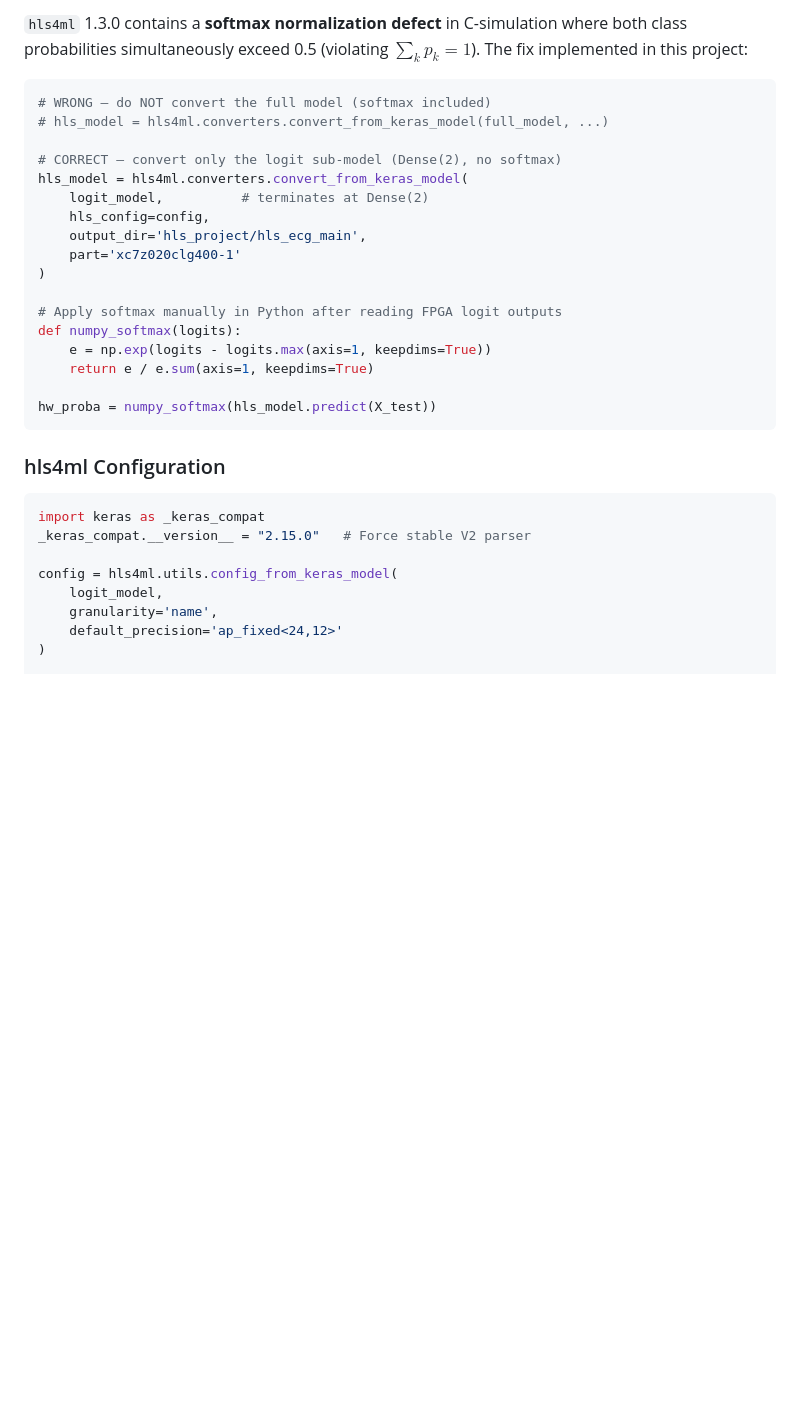
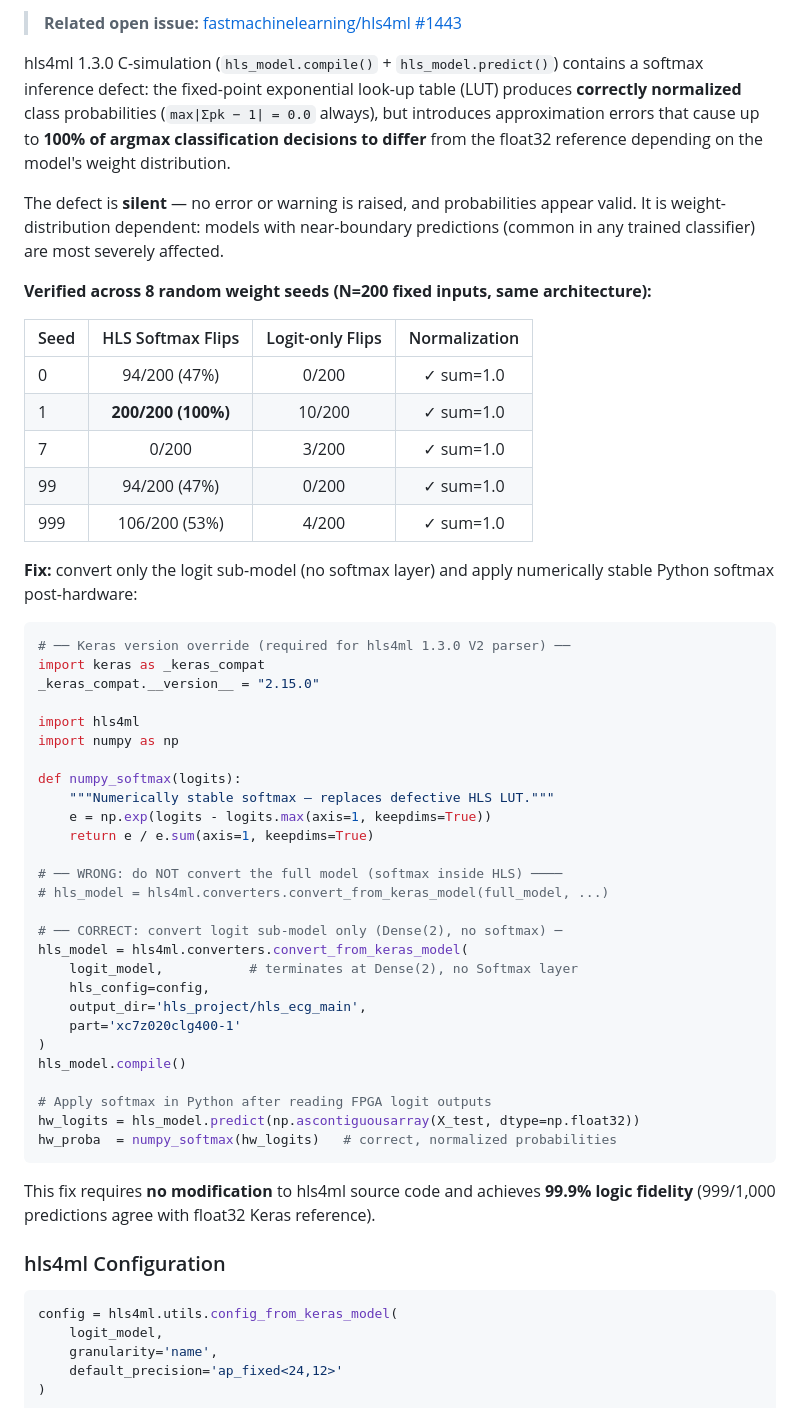
Before and after one commit to niteshg97/ecg-fpga-se-networks, a Markdown page: README.md, the part around one of its changes. GitHub-like rendering; blank space fills up the shorter version.

````diff
--- a/README.md
+++ b/README.md
@@ -191,32 +267,57 @@ full_model = keras.models.load_model('weights/Model_weights/full_model.h5')
 
-`hls4ml` 1.3.0 contains a **softmax normalization defect** in C-simulation where both class probabilities simultaneously exceed 0.5 (violating $\sum_k p_k = 1$). The fix implemented in this project:
+> **Related open issue:** [fastmachinelearning/hls4ml #1443](https://github.com/fastmachinelearning/hls4ml/issues/1443)
+
+hls4ml 1.3.0 C-simulation (`hls_model.compile()` + `hls_model.predict()`) contains a softmax inference defect: the fixed-point exponential look-up table (LUT) produces **correctly normalized** class probabilities (`max|Σpk − 1| = 0.0` always), but introduces approximation errors that cause up to **100% of argmax classification decisions to differ** from the float32 reference depending on the model's weight distribution.
+
+The defect is **silent** — no error or warning is raised, and probabilities appear valid. It is weight-distribution dependent: models with near-boundary predictions (common in any trained classifier) are most severely affected.
+
+**Verified across 8 random weight seeds (N=200 fixed inputs, same architecture):**
+
+| Seed | HLS Softmax Flips | Logit-only Flips | Normalization |
+|---|:---:|:---:|:---:|
+| 0 | 94/200 (47%) | 0/200 | ✓ sum=1.0 |
+| 1 | **200/200 (100%)** | 10/200 | ✓ sum=1.0 |
+| 7 | 0/200 | 3/200 | ✓ sum=1.0 |
+| 99 | 94/200 (47%) | 0/200 | ✓ sum=1.0 |
+| 999 | 106/200 (53%) | 4/200 | ✓ sum=1.0 |
+
+**Fix:** convert only the logit sub-model (no softmax layer) and apply numerically stable Python softmax post-hardware:
 
 ```python
-# WRONG — do NOT convert the full model (softmax included)
+# ── Keras version override (required for hls4ml 1.3.0 V2 parser) ──
+import keras as _keras_compat
+_keras_compat.__version__ = "2.15.0"
+
+import hls4ml
+import numpy as np
+
+def numpy_softmax(logits):
+    """Numerically stable softmax — replaces defective HLS LUT."""
+    e = np.exp(logits - logits.max(axis=1, keepdims=True))
+    return e / e.sum(axis=1, keepdims=True)
+
+# ── WRONG: do NOT convert the full model (softmax inside HLS) ────
 # hls_model = hls4ml.converters.convert_from_keras_model(full_model, ...)
 
-# CORRECT — convert only the logit sub-model (Dense(2), no softmax)
+# ── CORRECT: convert logit sub-model only (Dense(2), no softmax) ─
 hls_model = hls4ml.converters.convert_from_keras_model(
-    logit_model,          # terminates at Dense(2)
+    logit_model,           # terminates at Dense(2), no Softmax layer
     hls_config=config,
     output_dir='hls_project/hls_ecg_main',
     part='xc7z020clg400-1'
 )
+hls_model.compile()
 
-# Apply softmax manually in Python after reading FPGA logit outputs
-def numpy_softmax(logits):
-    e = np.exp(logits - logits.max(axis=1, keepdims=True))
-    return e / e.sum(axis=1, keepdims=True)
+# Apply softmax in Python after reading FPGA logit outputs
+hw_logits = hls_model.predict(np.ascontiguousarray(X_test, dtype=np.float32))
+hw_proba  = numpy_softmax(hw_logits)   # correct, normalized probabilities
+```
 
-hw_proba = numpy_softmax(hls_model.predict(X_test))
-```
+This fix requires **no modification** to hls4ml source code and achieves **99.9% logic fidelity** (999/1,000 predictions agree with float32 Keras reference).
 
 ### hls4ml Configuration
 
 ```python
-import keras as _keras_compat
-_keras_compat.__version__ = "2.15.0"   # Force stable V2 parser
-
 config = hls4ml.utils.config_from_keras_model(
     logit_model,
     granularity='name',
````
Also changed, not shown: other parts of README.md (+141 -114 lines).
